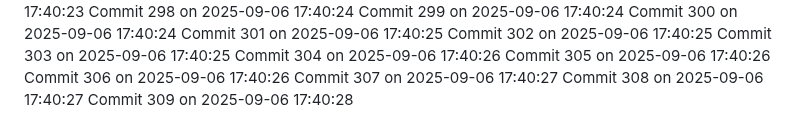
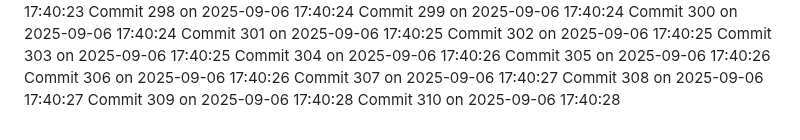
Before and after one commit to YounisDany/profile, a Markdown page: activity.md, the part around the change. Drawn GitHub-style.

Commit message:
Auto commit 310 2025-09-06 17:40:28

```diff
--- a/activity.md
+++ b/activity.md
@@ -2558,3 +2558,4 @@ Commit 306 on 2025-09-06 17:40:26
 Commit 307 on 2025-09-06 17:40:27
 Commit 308 on 2025-09-06 17:40:27
 Commit 309 on 2025-09-06 17:40:28
+Commit 310 on 2025-09-06 17:40:28
```
